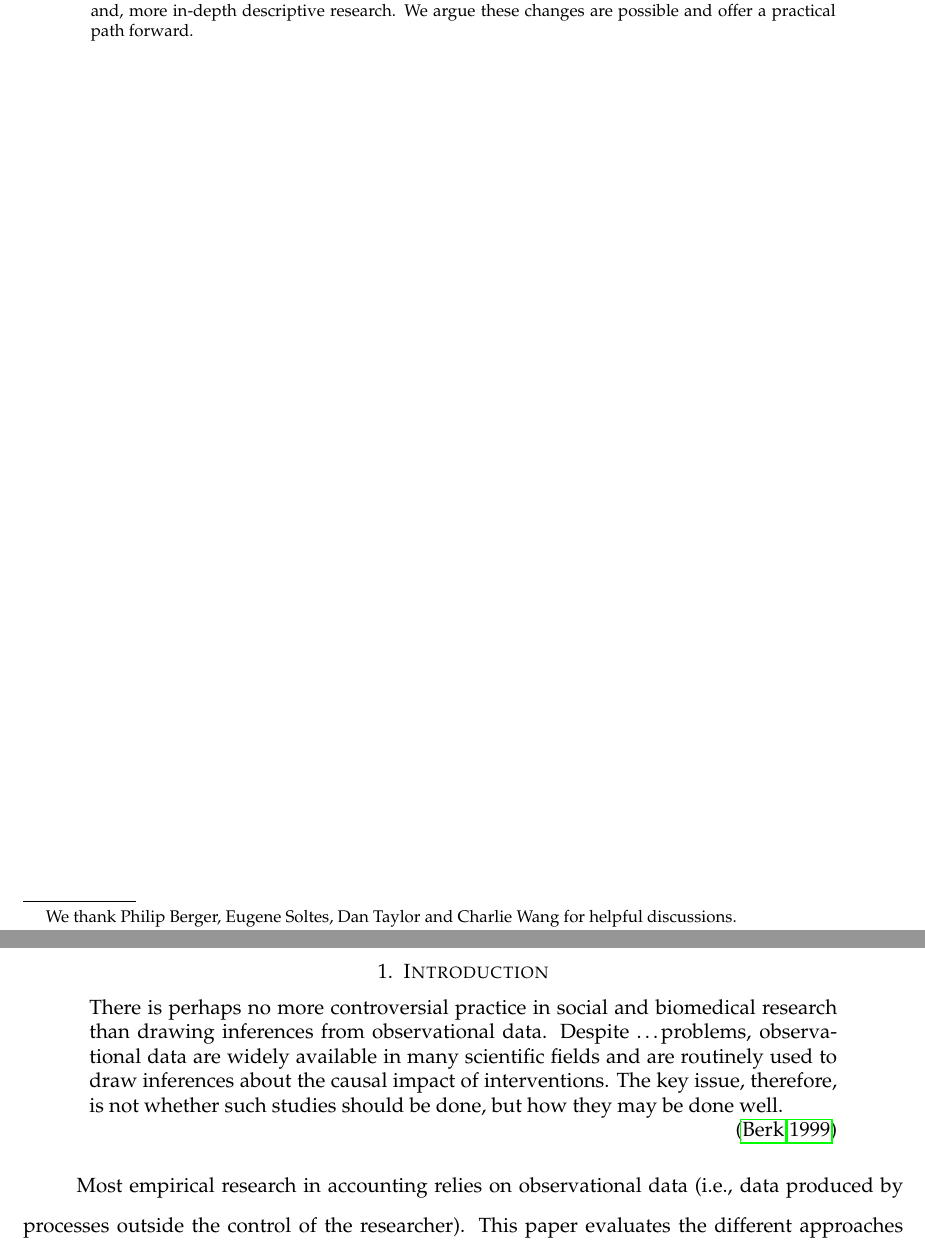
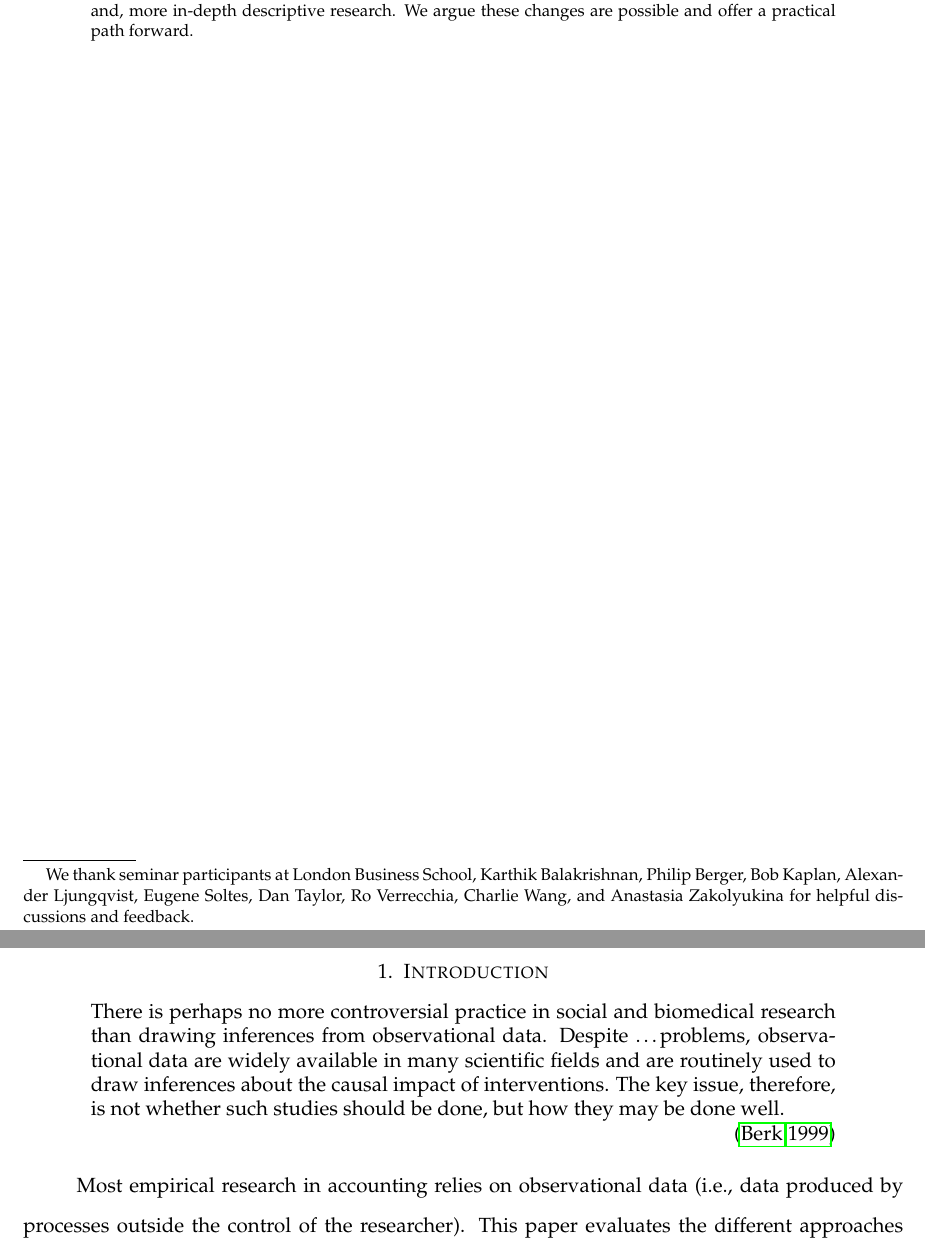
Before and after one commit to iangow/jar_methods, a LaTeX paper (causal_inference.tex): two parts of pages 2 and 3 of 55, joined at a grey line, cut so that both start at the same text. Compiled offline with pdfLaTeX.

Commit message:
Edits to introduction and opening quote.

```diff
--- a/causal_inference.tex
+++ b/causal_inference.tex
@@ -68,7 +68,7 @@
 \end{abstract}
 
 %Seems like we should move the thanks to the title page
-\thanks{We thank Philip Berger, Eugene Soltes, Dan Taylor and Charlie Wang for helpful discussions.}
+\thanks{We thank seminar participants at London Business School, Karthik Balakrishnan, Philip Berger, Bob Kaplan, Alexander Ljungqvist, Eugene Soltes, Dan Taylor, Ro Verrecchia, Charlie Wang, and Anastasia Zakolyukina for helpful discussions and feedback.}
 
 
 \maketitle
@@ -76,9 +76,9 @@
 
 \section{Introduction}
 
-\begin{quote}\begin{singlespace} {\addtolength{\leftmargin}{.25in}\addtolength{\rightmargin}{.25in}
-	There is perhaps no more controversial practice in social and biomedical research than drawing inferences from observational data.
-	Despite \dots problems, observational data are widely available in many scientific fields and are routinely used to draw inferences about the causal impact of interventions.
-	The key issue, therefore, is not whether such studies should be done, but how they may be done well.
-\attrib{\citealt{Berk:1999uz}}}
+\begin{quotation}\begin{singlespace}
+There is perhaps no more controversial practice in social and biomedical research than drawing inferences from observational data.
+Despite \dots problems, observational data are widely available in many scientific fields and are routinely used to draw inferences about the causal impact of interventions.
+The key issue, therefore, is not whether such studies should be done, but how they may be done well.
+\attrib{\citealt{Berk:1999uz}}
 \end{singlespace}
```
Also changed, not shown: causal_inference.tex (4 more changed lines).
